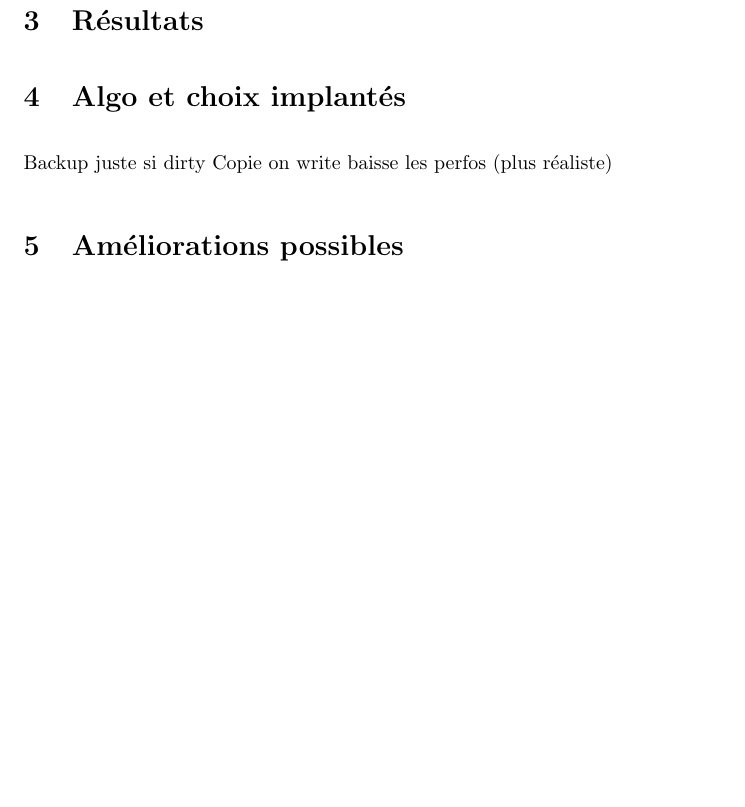
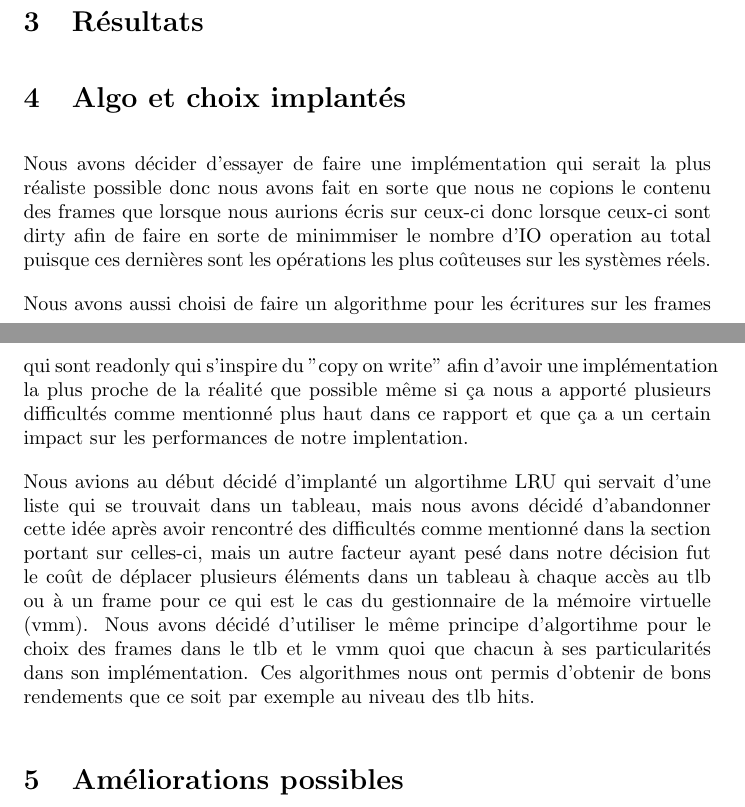
Before and after one commit to jc305697/ift2245-tp3, a LaTeX document (tp3/rapport.tex): part of page 3 of 3 before the commit and two parts of pages 2 and 3 of 3 after it, the two joined at a grey line, cut so that both start at the same text, the shorter picture padded with empty space. Compiled offline with pdfLaTeX.

Commit message:
ajout dans la section sur les algorithmes

```diff
--- a/tp3/rapport.tex
+++ b/tp3/rapport.tex
@@ -27,32 +27,29 @@ Nous ne pouvions plus à un certain moment déboguer à l'aide d'impression sur
 \par
 Nous avons aussi  eu des problèmes qui étaient causé par de petites erreurs, mais qui nous ont pris du temps à trouver la source de ces erreurs. Par exemple, nous avions un if qui avait comme condition qu'un unsigned integer soirt < 0 ce qui bien sûre n'arrivait jamais.
 \par
-
 Unsigned Integer : Comparaison, problématique
 Commandes de style fseek, fwrite, fread, fputs
-
 Bien été
 Memset, commence à être habitué
 Strncpy
-
 Algorithme
 Au début : implémentation liste
 Un peu compliqué  et  coûteux de toujours déplacer tous les éléments
-
 Ensuite implémentation binaire, shift
 Comment gérer l’ajout : utilisation du 100000000 pour 64 bits
 Même algo LRU et PT
-
 Bons rendements
-
 Implémentation copy on write et gestion readonly
 
 \section{Résultats}
 
 
 \section{Algo et choix implantés}
-Backup juste si dirty
-Copie on write baisse les perfos (plus réaliste)
+Nous avons décider d'essayer de faire une implémentation qui serait la plus réaliste possible donc nous avons fait en sorte que nous ne copions le contenu des frames que lorsque nous aurions écris sur ceux-ci donc lorsque ceux-ci sont dirty afin de faire en sorte de minimmiser le nombre d'IO operation au total puisque ces dernières sont les opérations les plus coûteuses sur les systèmes réels.
+\par
+Nous avons aussi choisi de faire un algorithme pour les écritures sur les frames qui sont readonly qui s'inspire du "copy on write" afin d'avoir une implémentation la plus proche de la réalité que possible même si ça nous a apporté plusieurs difficultés comme mentionné  plus haut dans ce rapport et que ça a un certain impact sur les performances de notre implentation.
+\par
+Nous avions au début décidé d'implanté un algortihme LRU qui servait d'une liste qui se trouvait dans un tableau, mais nous avons décidé d'abandonner cette idée après avoir rencontré des difficultés comme mentionné dans la section portant sur celles-ci, mais un autre facteur ayant pesé dans notre décision fut le coût de déplacer plusieurs éléments dans un tableau à chaque accès au tlb ou à un frame pour ce qui est le cas du gestionnaire de la mémoire virtuelle (vmm). Nous avons décidé d'utiliser le même principe d'algortihme pour le choix des frames dans le tlb et le vmm quoi que chacun à ses particularités dans son  implémentation.  Ces algorithmes nous ont permis d'obtenir de bons rendements que ce soit par exemple au niveau des tlb hits.
 \section{Améliorations possibles}
 
 
```
